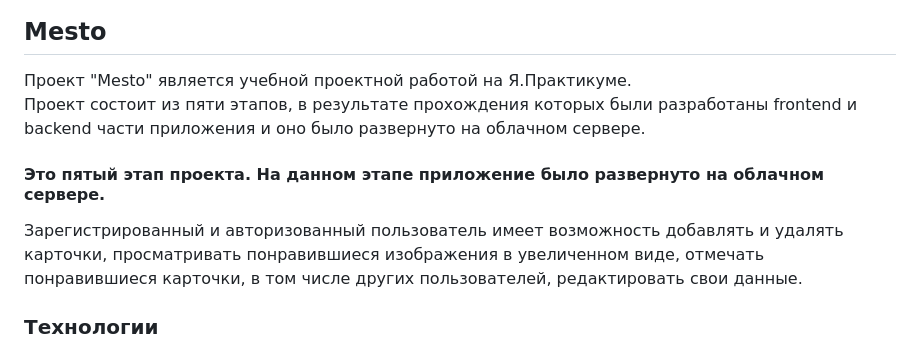
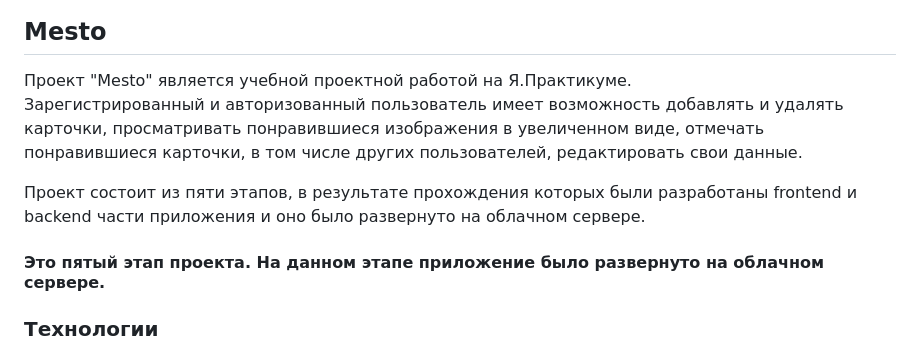
Before and after one commit to BerezinaMariya/react-mesto-api-full, a Markdown page: README.md, the part around the change. GitHub-like rendering.

```diff
--- a/README.md
+++ b/README.md
@@ -1,10 +1,10 @@
 ## Mesto
 Проект "Mesto" является учебной проектной работой на Я.Практикуме.
+Зарегистрированный и авторизованный пользователь имеет возможность добавлять и удалять карточки, просматривать понравившиеся изображения в увеличенном виде, отмечать понравившиеся карточки, в том числе других пользователей, редактировать свои данные.
+
 Проект состоит из пяти этапов, в результате прохождения которых были разработаны frontend и backend части приложения и оно было развернуто на облачном сервере.
 
 #### Это пятый этап проекта. На данном этапе приложение было развернуто на облачном сервере.
-
-Зарегистрированный и авторизованный пользователь имеет возможность добавлять и удалять карточки, просматривать понравившиеся изображения в увеличенном виде, отмечать понравившиеся карточки, в том числе других пользователей, редактировать свои данные.
 
 ### Технологии
 * HTML
```
